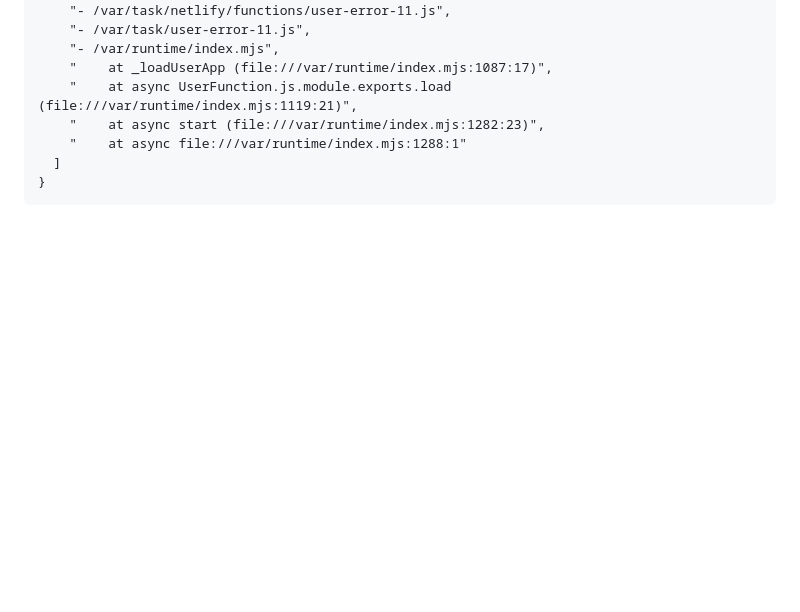
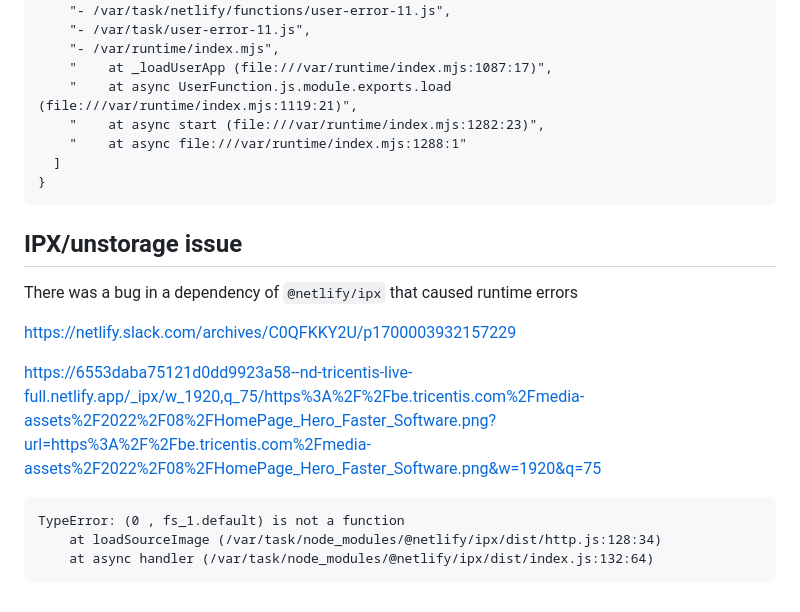
Before and after one commit to julienp/test-site-gatsby, a Markdown page: examples-errors.md, the part around the change. Rendered like a GitHub page; blank space fills up the shorter version.

Commit message:
Add IPX issue trace

````diff
--- a/examples-errors.md
+++ b/examples-errors.md
@@ -170,3 +170,17 @@ curl -vs -H "x-nf-debug-logging: 1" "https://test-site-gatsby.netlify.app/.netli
   ]
 }
 ```
+
+## IPX/unstorage issue
+
+There was a bug in a dependency of `@netlify/ipx` that caused runtime errors
+
+https://netlify.slack.com/archives/C0QFKKY2U/p1700003932157229
+
+https://6553daba75121d0dd9923a58--nd-tricentis-live-full.netlify.app/_ipx/w_1920,q_75/https%3A%2F%2Fbe.tricentis.com%2Fmedia-assets%2F2022%2F08%2FHomePage_Hero_Faster_Software.png?url=https%3A%2F%2Fbe.tricentis.com%2Fmedia-assets%2F2022%2F08%2FHomePage_Hero_Faster_Software.png&w=1920&q=75
+
+```
+TypeError: (0 , fs_1.default) is not a function
+    at loadSourceImage (/var/task/node_modules/@netlify/ipx/dist/http.js:128:34)
+    at async handler (/var/task/node_modules/@netlify/ipx/dist/index.js:132:64)
+```
````
